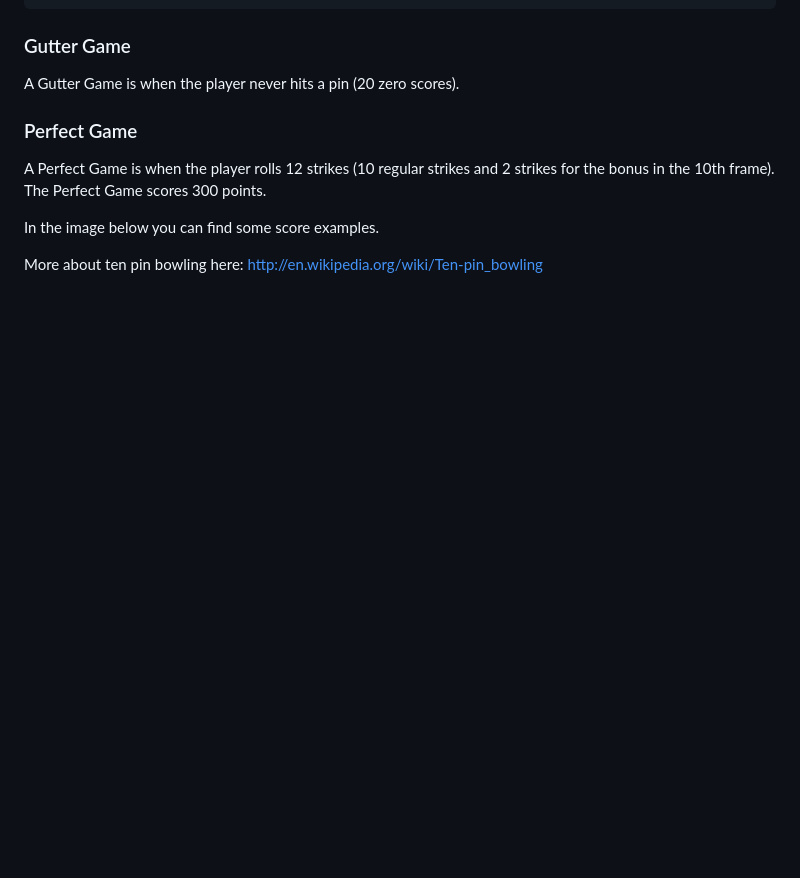
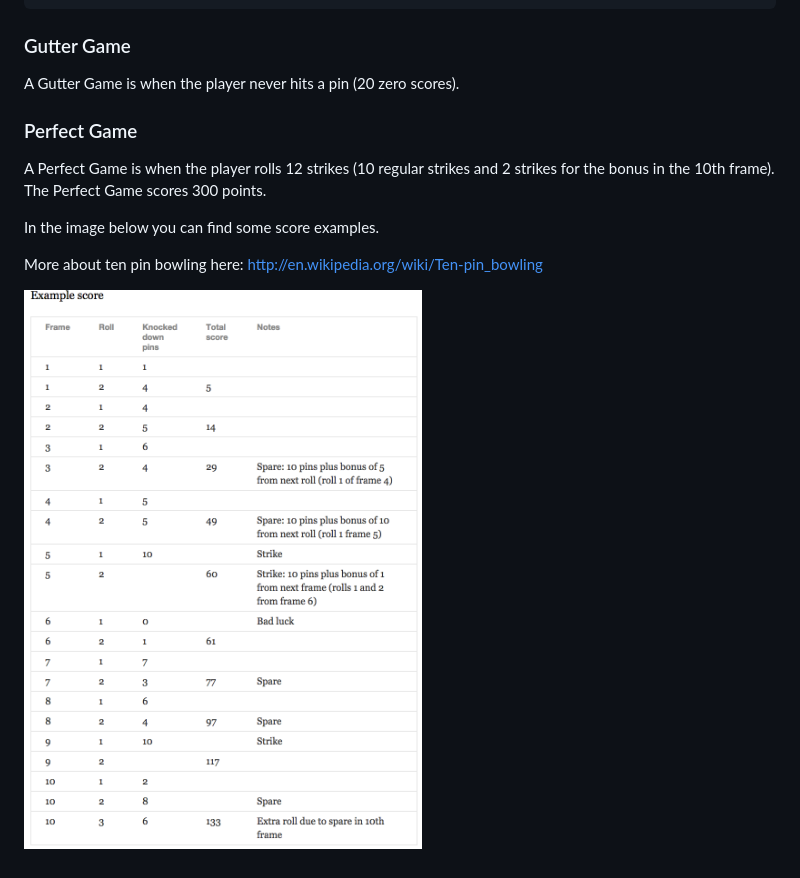
Before and after one commit to makersacademy/bowling-challenge-ruby, a Markdown page: README.md, the part around the change. Rendered like a GitHub page; pictures changed too: images/example_ten_pin_scoring.png (added); blank space fills up the shorter version.

```diff
--- a/README.md
+++ b/README.md
@@ -61,3 +61,5 @@ A Perfect Game is when the player rolls 12 strikes (10 regular strikes and 2 str
 In the image below you can find some score examples.
 
 More about ten pin bowling here: http://en.wikipedia.org/wiki/Ten-pin_bowling
+
+![Ten Pin Score Example](images/example_ten_pin_scoring.png)
```
